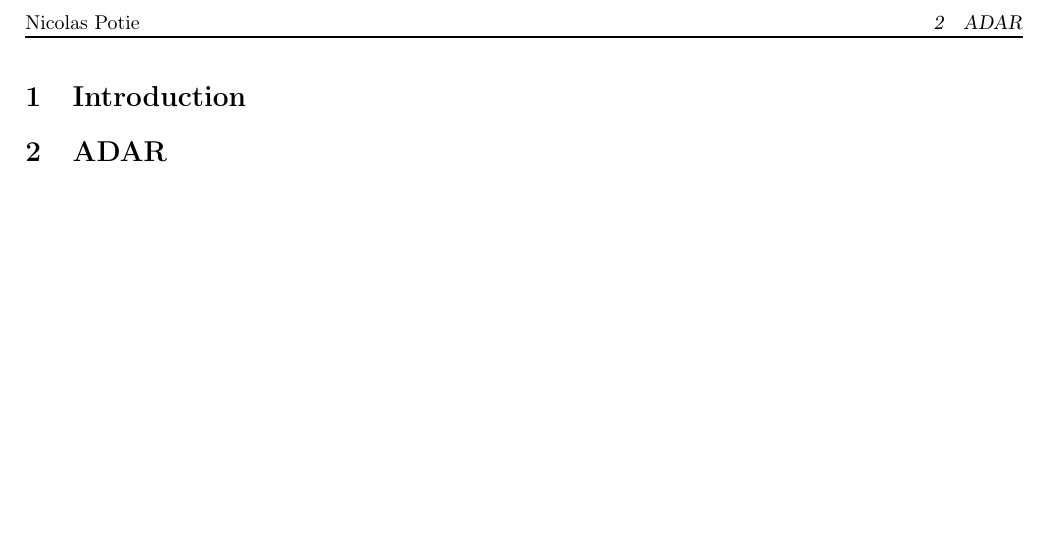
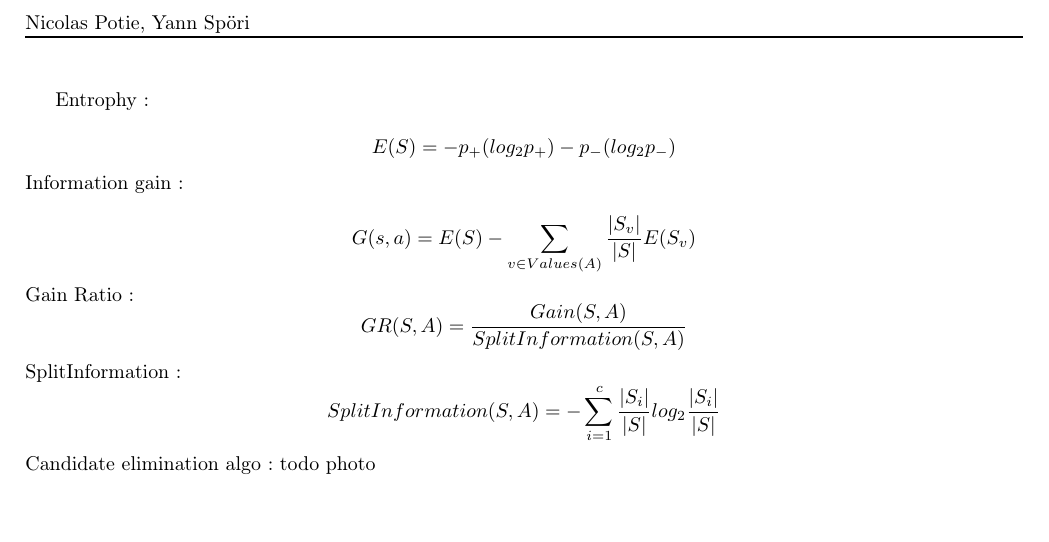
Before and after one commit to gloubsi/infoh410_summary_ulb, a LaTeX document (report.tex): part of the page, cut at the place of the change. Compiled offline with pdfLaTeX.

Commit message:
notes till now

```diff
--- a/report.tex
+++ b/report.tex
@@ -64,14 +64,14 @@
   \newpage
   }
 \makeatother
-\author{Nicolas Potie\\ Master 2 en bioinformatique et modélisation}
+\author{Nicolas Potie, Yann Sp\"ori\\ Master 2 en bioinformatique et modélisation}
 \title{\\INFOH410:Summary}
 \date{June 2017}
 
 %partie concernant la gestion des entÍtes
 \pagestyle{fancy}
 \renewcommand\headrulewidth{1pt}
-\fancyhead[L]{Nicolas Potie}
+\fancyhead[L]{Nicolas Potie, Yann Sp\"ori}
 \renewcommand\footrulewidth{1pt}
 \fancyfoot[C]{\thepage}
 %fin
@@ -81,9 +81,22 @@
 %\tableofcontents
 \pagebreak
 
-\section{Introduction}
-
-\section{ADAR}
-
-
+Entrophy:\\
+\[
+E(S)=-p_{+}(log_2{p_{+}})-p_{-}(log_2{p_{-}})
+\]
+Information gain:\\
+\[
+G(s,a) = E(S)-\sum_{v \in Values(A)} \frac{|S_v|}{|S|}E(S_v)
+\]
+Gain Ratio:
+\[
+GR(S,A) = \frac{Gain(S,A)}{SplitInformation(S,A)}
+\]
+SplitInformation:
+\[
+SplitInformation(S,A) = - \sum_{i=1}^{c} \frac{|S_i|}{|S|} log_2 \frac{|S_i|}{|S|}
+\]
+Candidate elimination algo:
+todo photo
 \end{document}
```
